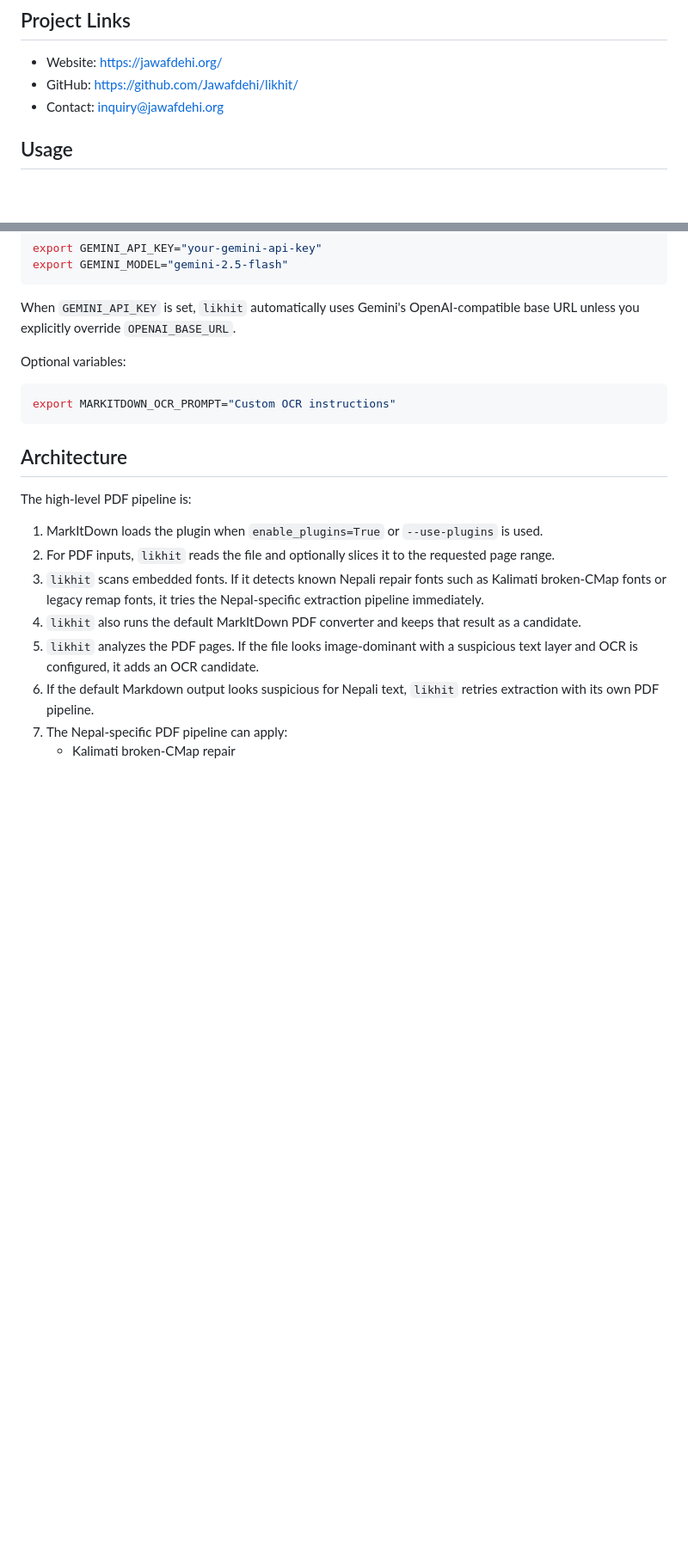
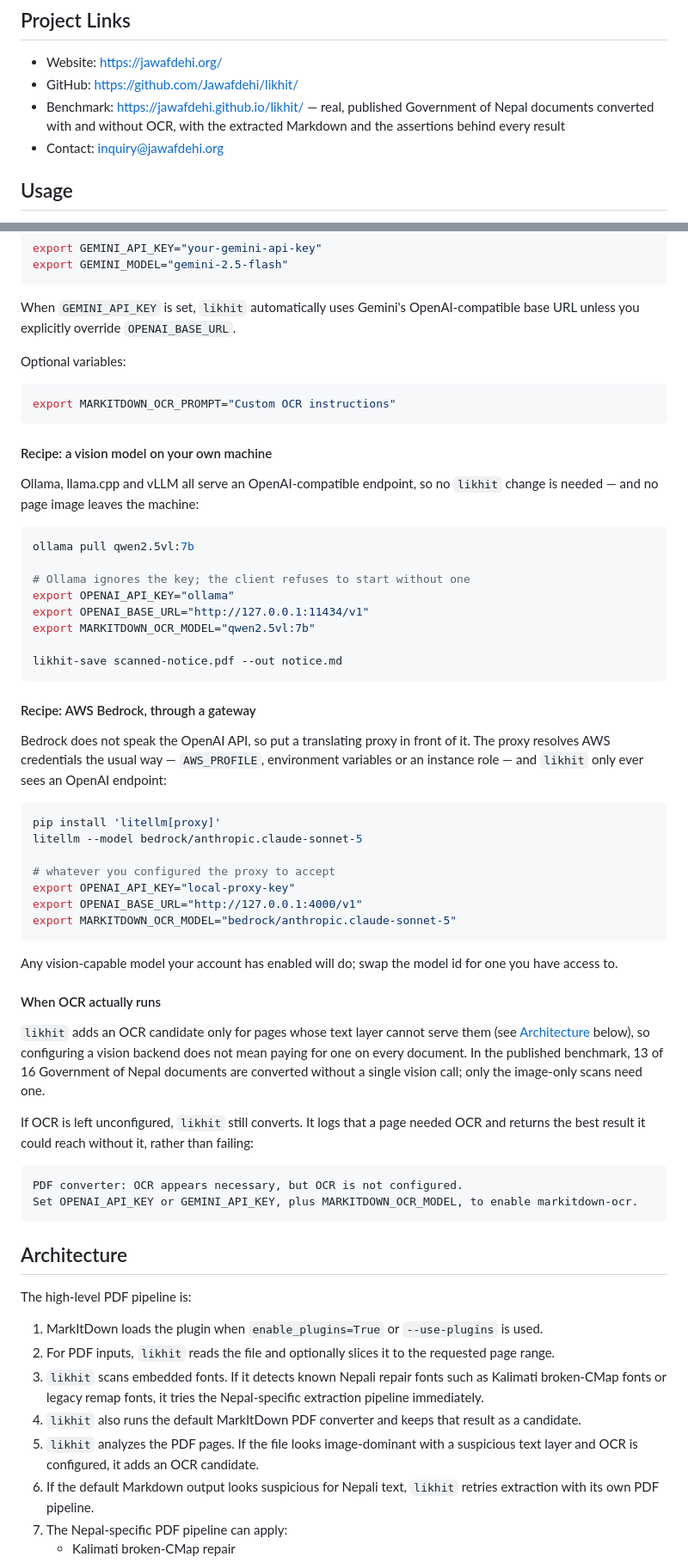
Before and after one commit to Jawafdehi/likhit, a Markdown page: README.md, 2 parts joined by grey strips. Shown at 86% size. Drawn GitHub-style; blank space fills up the shorter version.

Commit message:
docs(readme): show how to run OCR locally and against Bedrock
The OCR section listed the authentication options abstractly but not the two
setups people actually reach for. Add both, verified against the code that reads
them (`_resolve_ocr_env`): a vision model served on your own machine, and Bedrock
behind a translating proxy.

Bedrock gets explicit treatment because likhit speaks only the OpenAI chat API --
there is no Bedrock support in the package -- so pointing it straight at Bedrock
cannot work, and a reader following the generic "custom base URL" option would
find that out the hard way.

Also record when OCR runs at all. It fires only for pages a text layer cannot
serve, so a configured backend does not mean paying for one per document: 13 of
the benchmark's 16 documents convert without a single vision call. And note that
leaving OCR unconfigured degrades rather than fails, quoting the log line likhit
actually emits.

````diff
--- a/README.md
+++ b/README.md
@@ -16,6 +16,9 @@ pip install likhit
 
 - Website: https://jawafdehi.org/
 - GitHub: https://github.com/Jawafdehi/likhit/
+- Benchmark: https://jawafdehi.github.io/likhit/ — real, published Government of
+  Nepal documents converted with and without OCR, with the extracted Markdown and
+  the assertions behind every result
 - Contact: inquiry@jawafdehi.org
 
 ## Usage
@@ -134,6 +137,57 @@ Optional variables:
 export MARKITDOWN_OCR_PROMPT="Custom OCR instructions"
 ```
 
+#### Recipe: a vision model on your own machine
+
+Ollama, llama.cpp and vLLM all serve an OpenAI-compatible endpoint, so no `likhit`
+change is needed — and no page image leaves the machine:
+
+```bash
+ollama pull qwen2.5vl:7b
+
+# Ollama ignores the key; the client refuses to start without one
+export OPENAI_API_KEY="ollama"
+export OPENAI_BASE_URL="http://127.0.0.1:11434/v1"
+export MARKITDOWN_OCR_MODEL="qwen2.5vl:7b"
+
+likhit-save scanned-notice.pdf --out notice.md
+```
+
+#### Recipe: AWS Bedrock, through a gateway
+
+Bedrock does not speak the OpenAI API, so put a translating proxy in front of it.
+The proxy resolves AWS credentials the usual way — `AWS_PROFILE`, environment
+variables or an instance role — and `likhit` only ever sees an OpenAI endpoint:
+
+```bash
+pip install 'litellm[proxy]'
+litellm --model bedrock/anthropic.claude-sonnet-5
+
+# whatever you configured the proxy to accept
+export OPENAI_API_KEY="local-proxy-key"
+export OPENAI_BASE_URL="http://127.0.0.1:4000/v1"
+export MARKITDOWN_OCR_MODEL="bedrock/anthropic.claude-sonnet-5"
+```
+
+Any vision-capable model your account has enabled will do; swap the model id for
+one you have access to.
+
+#### When OCR actually runs
+
+`likhit` adds an OCR candidate only for pages whose text layer cannot serve them
+(see [Architecture](#architecture) below), so configuring a vision backend does
+not mean paying for one on every document. In the published benchmark, 13 of 16
+Government of Nepal documents are converted without a single vision call; only the
+image-only scans need one.
+
+If OCR is left unconfigured, `likhit` still converts. It logs that a page needed
+OCR and returns the best result it could reach without it, rather than failing:
+
+```
+PDF converter: OCR appears necessary, but OCR is not configured.
+Set OPENAI_API_KEY or GEMINI_API_KEY, plus MARKITDOWN_OCR_MODEL, to enable markitdown-ocr.
+```
+
 ## Architecture
 
 The high-level PDF pipeline is:
````
